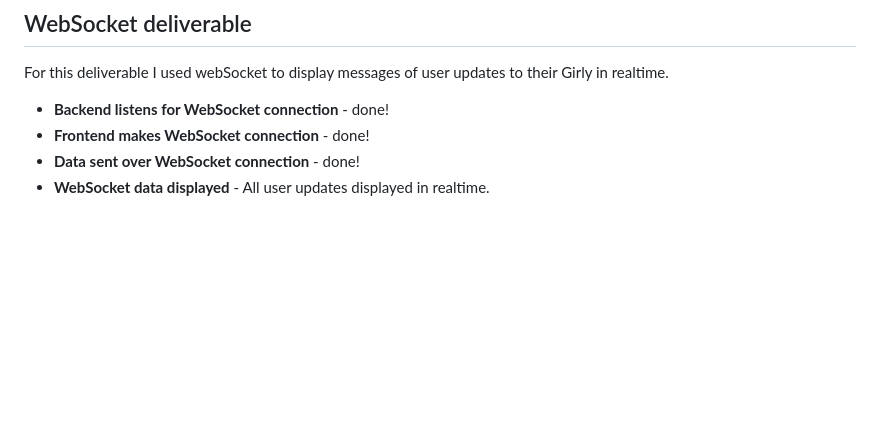
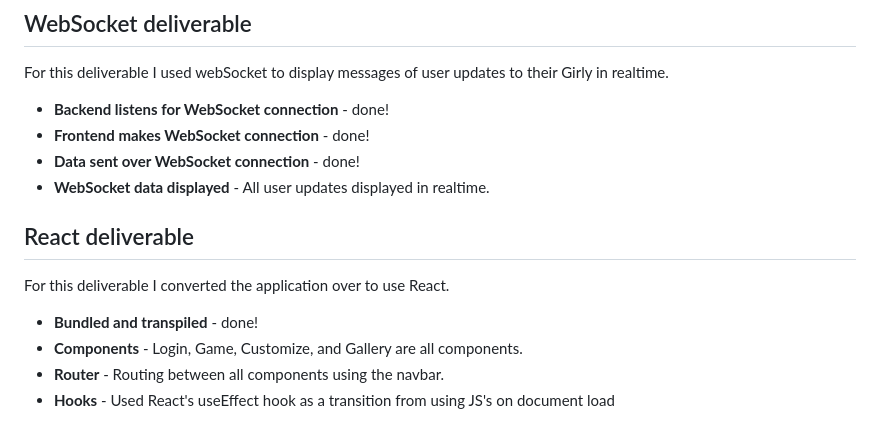
Before and after one commit to soph1e-mart1n/startup, a Markdown page: README.md, the part around the change. GitHub-like rendering; blank space fills up the shorter version.

```diff
--- a/README.md
+++ b/README.md
@@ -81,3 +81,11 @@ For this deliverable I used webSocket to display messages of user updates to the
 - **Frontend makes WebSocket connection** - done!
 - **Data sent over WebSocket connection** - done!
 - **WebSocket data displayed** - All user updates displayed in realtime.
+
+## React deliverable
+For this deliverable I converted the application over to use React.
+
+- **Bundled and transpiled** - done!
+- **Components** - Login, Game, Customize, and Gallery are all components.
+- **Router** - Routing between all components using the navbar.
+- **Hooks** - Used React's useEffect hook as a transition from using JS's on document load
```
